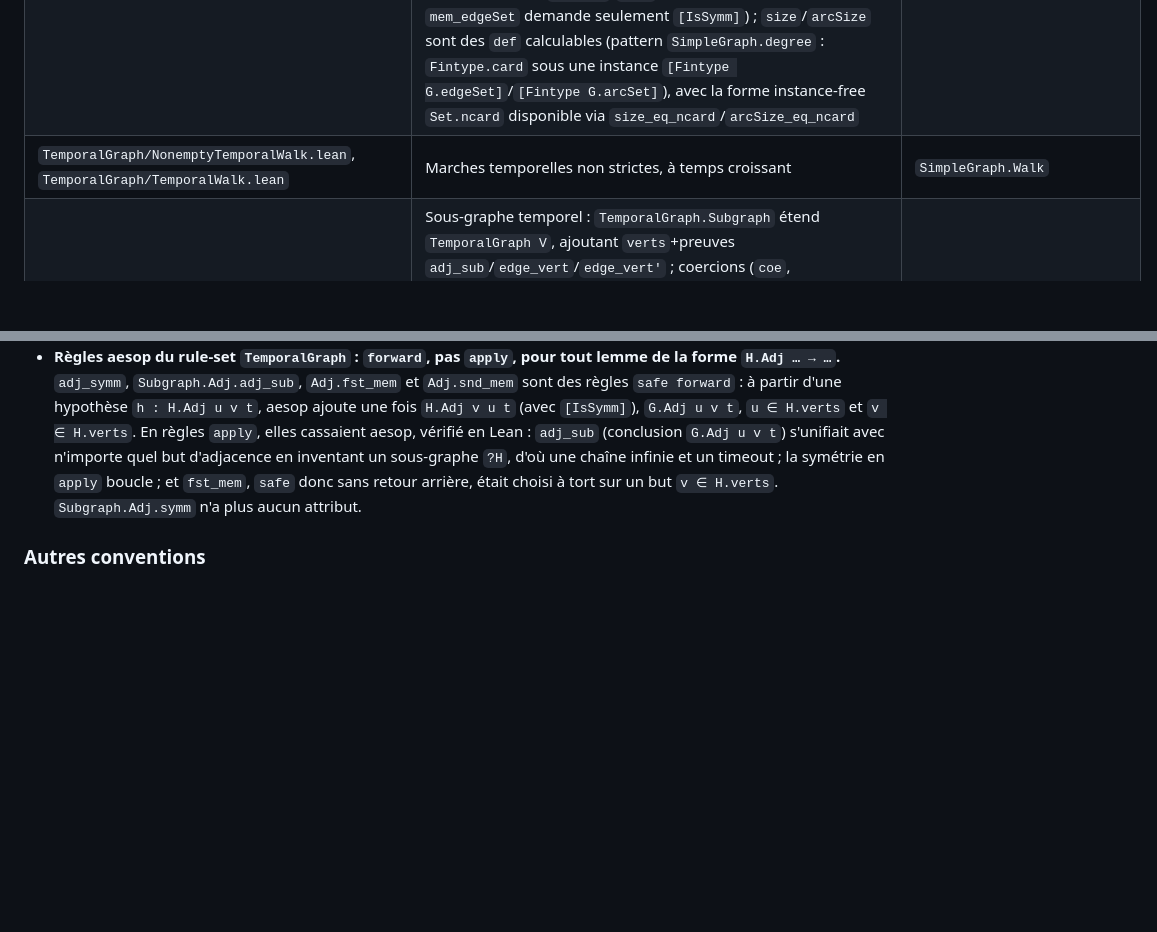
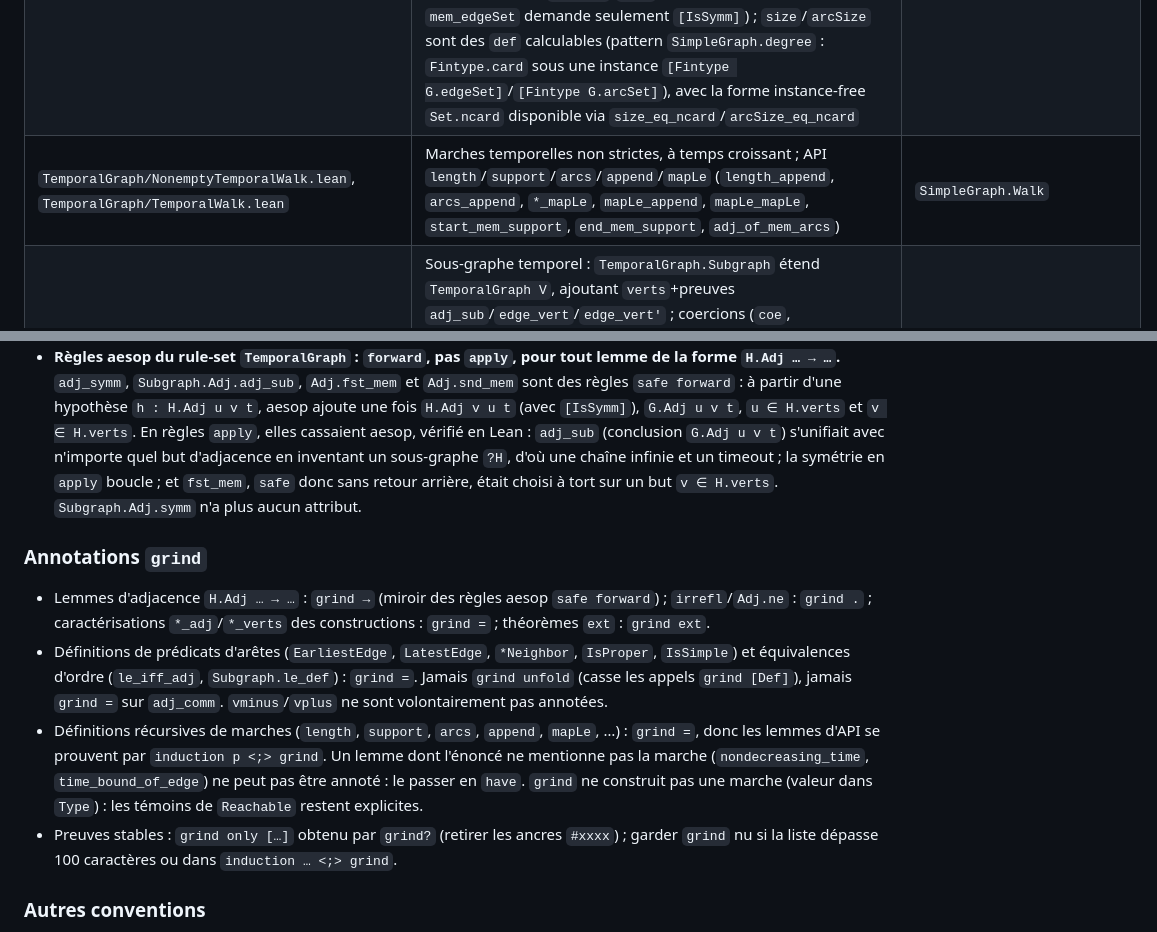
Before and after one commit to dracoanguis/temporal-graphs, a Markdown page: CLAUDE.md, 2 parts joined by grey strips. Rendered like a GitHub page; blank space fills up the shorter version.

Commit message:
doc: grind conventions
Co-Authored-By: Claude Sonnet 5.5 <noreply@anthropic.com>

```diff
--- a/CLAUDE.md
+++ b/CLAUDE.md
@@ -97,7 +97,7 @@ besoin de le répéter ici.
 |---|---|---|
 | `TemporalGraph/Init.lean` | Rule-set aesop `TemporalGraph`, utilisé par la macro `aesop_temporal_graph` | `SimpleGraph/Init.lean` |
 | `TemporalGraph/Basic.lean` | Type central `TemporalGraph V` (juste `Adj : V → V → ℕ → Prop`), classes `IsSymm`/`IsLoopless`, prédicats `IsSimple`/`IsClique`/`IsCliqueGraph`/`IsProper`/`IsHappy`, `EarliestEdge`/`LatestEdge`/`EarliestNeighbor`/`LatestNeighbor`, ordre `≤`/`⊥`, `footprint` (→ `Digraph`), `simpleFootprint` (→ `SimpleGraph`, demande `IsSymm`/`IsLoopless` en hypothèses explicites), `neighborSet`, `incidenceSet`, `arcSet`/`arcSize` (monde orienté), `edgeSet`/`size` (monde symétrique ; `mem_edgeSet` demande seulement `[IsSymm]`) ; `size`/`arcSize` sont des `def` calculables (pattern `SimpleGraph.degree` : `Fintype.card` sous une instance `[Fintype G.edgeSet]`/`[Fintype G.arcSet]`), avec la forme instance-free `Set.ncard` disponible via `size_eq_ncard`/`arcSize_eq_ncard` | `SimpleGraph`, mais sans `symm`/`loopless` bundlés |
-| `TemporalGraph/NonemptyTemporalWalk.lean`, `TemporalGraph/TemporalWalk.lean` | Marches temporelles non strictes, à temps croissant | `SimpleGraph.Walk` |
+| `TemporalGraph/NonemptyTemporalWalk.lean`, `TemporalGraph/TemporalWalk.lean` | Marches temporelles non strictes, à temps croissant ; API `length`/`support`/`arcs`/`append`/`mapLe` (`length_append`, `arcs_append`, `*_mapLe`, `mapLe_append`, `mapLe_mapLe`, `start_mem_support`, `end_mem_support`, `adj_of_mem_arcs`) | `SimpleGraph.Walk` |
 | `TemporalGraph/Subgraph.lean` | Sous-graphe temporel : `TemporalGraph.Subgraph` étend `TemporalGraph V`, ajoutant `verts`+preuves `adj_sub`/`edge_vert`/`edge_vert'` ; coercions (`coe`, `toTemporalGraph`), prédicats hérités `IsSymm`/`IsSimple`/`IsProper`/`IsHappy`, spécifiques au sous-graphe `IsCliqueSubgraph` ; `edgeSet`, `neighborSet`, `size`, `incidenceSet` sont hérités de `TemporalGraph` ; treillis borné et union `⊔` (`SemilatticeSup`), `induce`/`deleteVerts`/`addVerts`/`addArc`/`addEdge` ; monotonie `toTemporalGraph_le`/`toTemporalGraph_le_self` | `SimpleGraph.Subgraph` |
 | `TemporalGraph/Bipartite.lean` | Bipartition temporelle `IsBipartiteWith`/`IsBipartite` (ensembles explicites, sans hypothèse de symétrie, non classe), pont `isBipartiteWith_iff_simpleFootprint` vers Mathlib, restriction `between` aux arcs entre deux ensembles, bi-cliques temporelles `IsBicliqueWith`/`IsBiclique` (SAND 2025 §1.1 ; prennent un ensemble de sommets), constructeur `completeBipartite` sur `α ⊕ β`, et au niveau `Subgraph` : `Subgraph.between` | `SimpleGraph/Bipartite.lean` |
 | `TemporalGraph/Connectivity/Basic.lean`, `Connectivity/Subgraph.lean` | `Reachable` (avec monotonie `Reachable.mono`), `TemporallyConnected` (prend un ensemble `S : Set V` ; shorthands `TemporallyConnectedGraph` pour `Set.univ` et `Subgraph.TemporallyConnectedSubgraph` pour `H.verts`) ; spanners au niveau sous-graphe sur `V` (`Subgraph.IsSpanner`, `Subgraph.IsSpannerOf`, `Subgraph.IsTCSpanner`) | `SimpleGraph.Connectivity` |
@@ -230,6 +230,23 @@ précis, le nommer explicitement (`lake build TemporalGraph.Dismountability.Oper
   retour arrière, était choisi à tort sur un but `v ∈ H.verts`. `Subgraph.Adj.symm` n'a plus
   aucun attribut.
 
+### Annotations `grind`
+
+- Lemmes d'adjacence `H.Adj … → …` : `grind →` (miroir des règles aesop `safe forward`) ;
+  `irrefl`/`Adj.ne` : `grind .` ; caractérisations `*_adj`/`*_verts` des constructions : `grind =` ;
+  théorèmes `ext` : `grind ext`.
+- Définitions de prédicats d'arêtes (`EarliestEdge`, `LatestEdge`, `*Neighbor`, `IsProper`,
+  `IsSimple`) et équivalences d'ordre (`le_iff_adj`, `Subgraph.le_def`) : `grind =`. Jamais
+  `grind unfold` (casse les appels `grind [Def]`), jamais `grind =` sur `adj_comm`. `vminus`/`vplus`
+  ne sont volontairement pas annotées.
+- Définitions récursives de marches (`length`, `support`, `arcs`, `append`, `mapLe`, …) : `grind =`,
+  donc les lemmes d'API se prouvent par `induction p <;> grind`. Un lemme dont l'énoncé ne mentionne
+  pas la marche (`nondecreasing_time`, `time_bound_of_edge`) ne peut pas être annoté : le passer en
+  `have`. `grind` ne construit pas une marche (valeur dans `Type`) : les témoins de `Reachable`
+  restent explicites.
+- Preuves stables : `grind only […]` obtenu par `grind?` (retirer les ancres `#xxxx`) ; garder
+  `grind` nu si la liste dépasse 100 caractères ou dans `induction … <;> grind`.
+
 ### Autres conventions
 
 - Dot-notation façon Mathlib : `protected theorem Adj.ne`, etc. (pour les lemmes récursif sur
```
